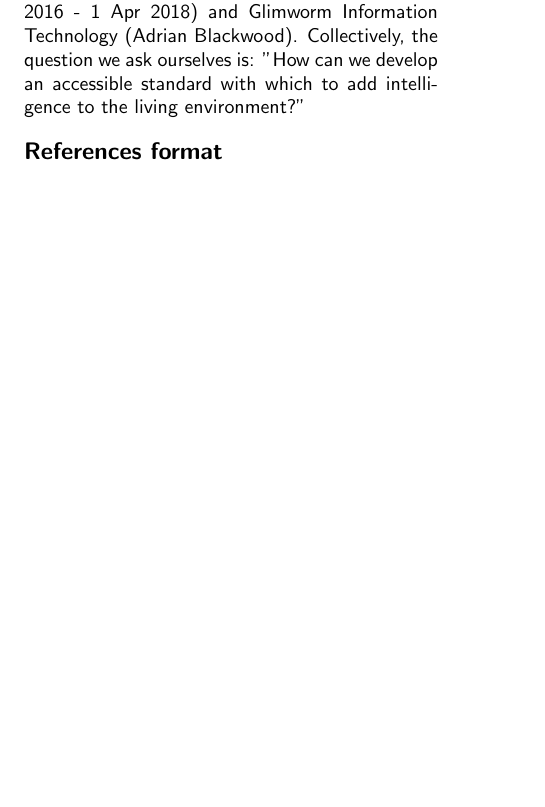
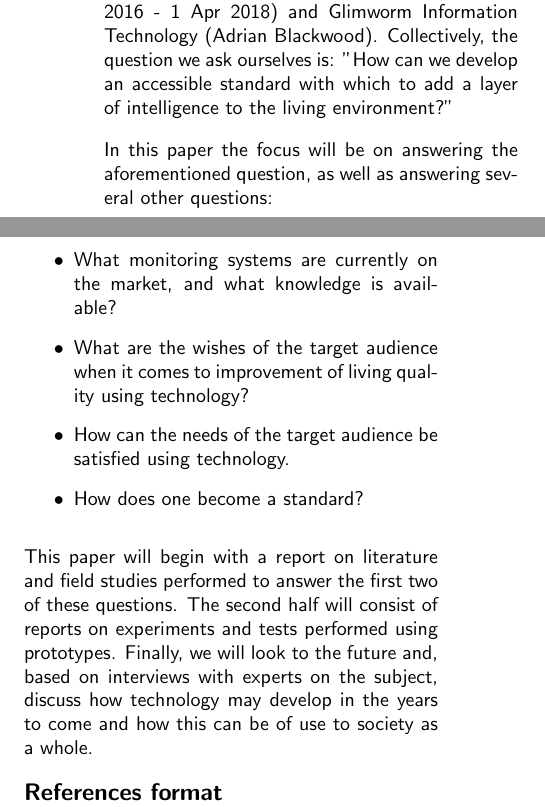
Before and after one commit to Matszs/BeLow, a LaTeX document (onderzoek/onderzoek.tex): part of one column of page 2 of 2 before the commit and two parts of the columns of page 2 of 2 after it, the two joined at a grey line, cut so that both start at the same text, the shorter picture padded with empty space. Compiled offline with pdfLaTeX.

Commit message:
Introduction ready for peer review/ correction

```diff
--- a/onderzoek/onderzoek.tex
+++ b/onderzoek/onderzoek.tex
@@ -91,7 +91,17 @@ For the past several years, the changing demographic in the Netherlands has rais
 
 The products available are also specifically targeted at an elderly audience, even though they would be able to cater a much more diverse group of users. Therefore, the goal of BeLow is to lay the foundation for a portable living lab; a standard kit that can be used by anyone, even those with minimal technical experience, and that can be expanded upon by those that wish to do so.
 
-A major part of this research was performed within Stedeborgh; a living community by the elderly for the elderly. Stedeborgh is a largely autonomous community, with residents aged 67 and up. For this paper several tests, focus groups and interviews were conducted among the residents, and their sentiments, routines and opinions have played a big part in the decisions that were made. Aside from Stedeborgh, this research was performed in collaboration with Amsterdam's Digital Life Centre's project BRAVO (led by Saskia Robben, 1 Apr 2016 - 1 Apr 2018) and Glimworm Information Technology (Adrian Blackwood). Collectively, the question we ask ourselves is: "How can we develop an accessible standard with which to add intelligence to the living environment?"
+A major part of this research was performed within Stedeborgh; a living community by the elderly for the elderly. Stedeborgh is a largely autonomous community, with residents aged 67 and up. For this paper several tests, focus groups and interviews were conducted among the residents, and their sentiments, routines and opinions have played a big part in the decisions that were made. Aside from Stedeborgh, this research was performed in collaboration with Amsterdam's Digital Life Centre's project BRAVO (led by Saskia Robben, 1 Apr 2016 - 1 Apr 2018) and Glimworm Information Technology (Adrian Blackwood). Collectively, the question we ask ourselves is: "How can we develop an accessible standard with which to add a layer of intelligence to the living environment?"
+
+In this paper the focus will be on answering the aforementioned question, as well as answering several other questions:
+\begin{itemize}
+\item What monitoring systems are currently on the market, and what knowledge is available?
+\item  What are the wishes of the target audience when it comes to improvement of living quality using technology?
+\item How can the needs of the target audience be satisfied using technology.
+\item How does one become a standard?
+\end{itemize}
+
+This paper will begin with a report on literature and field studies performed to answer the first two of these questions. The second half will consist of reports on experiments and tests performed using prototypes. Finally, we will look to the future and, based on interviews with experts on the subject, discuss how technology may develop in the years to come and how this can be of use to society as a whole.
 
 % =============================================================================
 %\section{Copyright}
```
